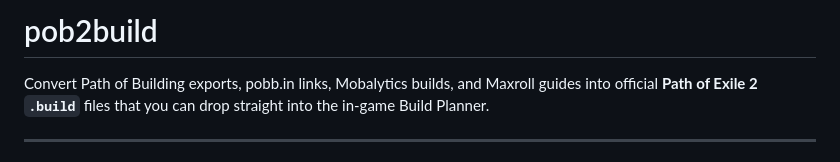
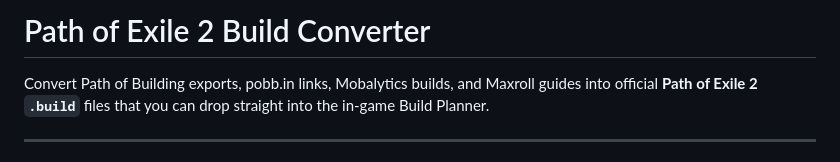
Before and after one commit to Febsho/poe2-build-converter, a Markdown page: README.md, the part around the change. GitHub-like rendering.

Commit message:
Update project name to 'Path of Exile 2 Build Converter'

```diff
--- a/README.md
+++ b/README.md
@@ -1,4 +1,4 @@
-# pob2build
+# Path of Exile 2 Build Converter
 
 Convert Path of Building exports, pobb.in links, Mobalytics builds, and Maxroll guides into official **Path of Exile 2 `.build`** files that you can drop straight into the in-game Build Planner.
 
```
